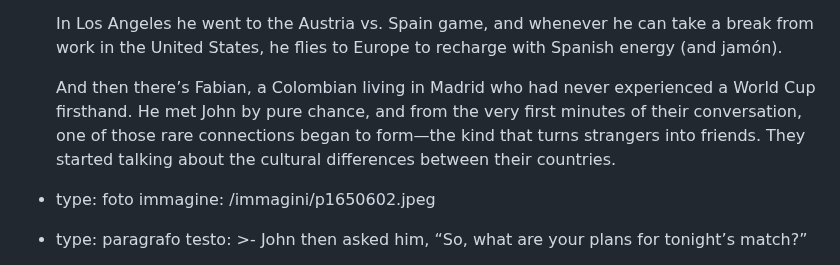
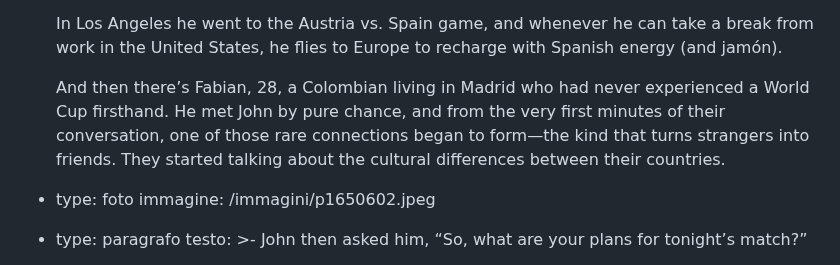
Before and after one commit to fraamira/amira-magazine, a Markdown page: _articoli/soy-español.md, the part around the change. Rendered like a GitHub page.

Commit message:
Update Articolo “soy-español”

```diff
--- a/_articoli/soy-español.md
+++ b/_articoli/soy-español.md
@@ -110,7 +110,7 @@ contenuto:
       In Los Angeles he went to the Austria vs. Spain game, and whenever he can take a break from work in the United States, he flies to Europe to recharge with Spanish energy (and jamón).
 
 
-      And then there’s Fabian, a Colombian living in Madrid who had never experienced a World Cup firsthand. He met John by pure chance, and from the very first minutes of their conversation, one of those rare connections began to form—the kind that turns strangers into friends. They started talking about the cultural differences between their countries.
+      And then there’s Fabian, 28, a Colombian living in Madrid who had never experienced a World Cup firsthand. He met John by pure chance, and from the very first minutes of their conversation, one of those rare connections began to form—the kind that turns strangers into friends. They started talking about the cultural differences between their countries.
   - type: foto
     immagine: /immagini/p1650602.jpeg
   - type: paragrafo
```
